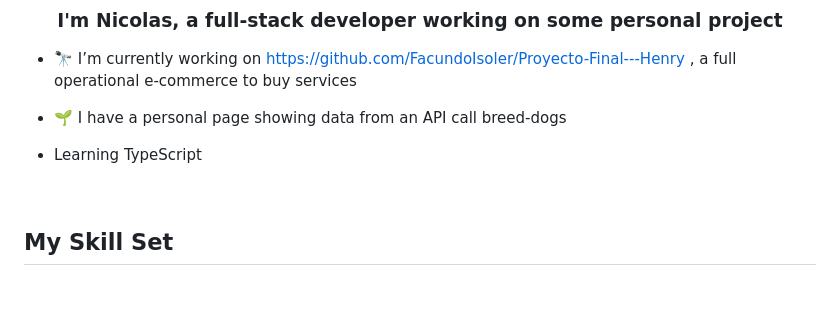
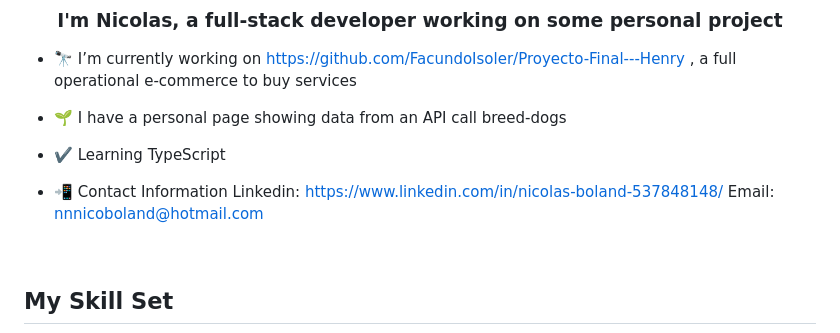
Before and after one commit to Neovhack/Neovhack, a Markdown page: README.md, the part around the change. Drawn GitHub-style; blank space fills up the shorter version.

```diff
--- a/README.md
+++ b/README.md
@@ -10,7 +10,11 @@
 
 - 🌱 I have a personal page showing data from an API call breed-dogs
 
-- Learning TypeScript
+- ✔️ Learning TypeScript
+
+- 📲 Contact Information
+Linkedin: https://www.linkedin.com/in/nicolas-boland-537848148/
+Email: nnnicoboland@hotmail.com
 
 <br/>
 
```
